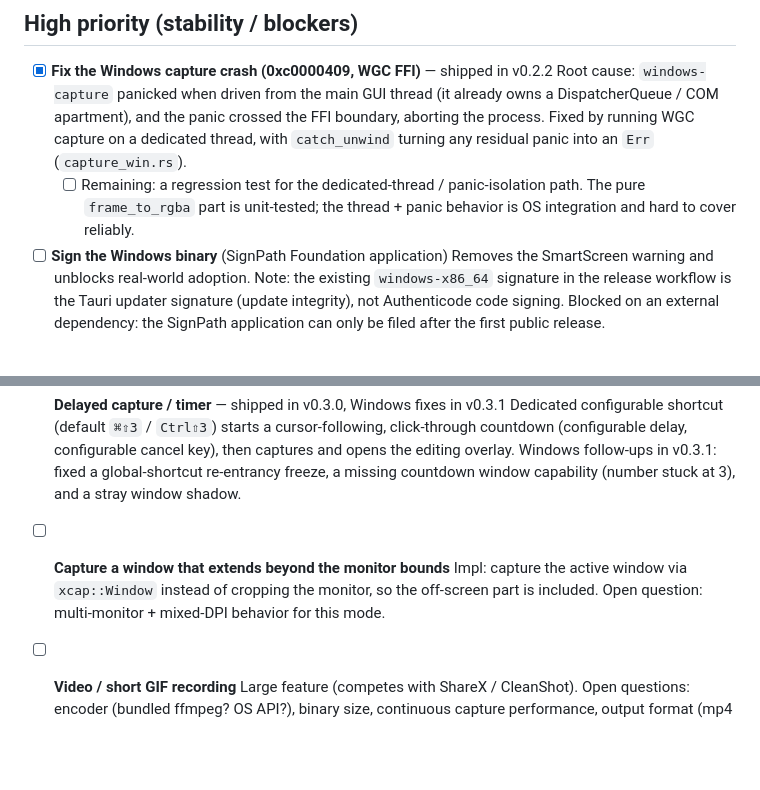
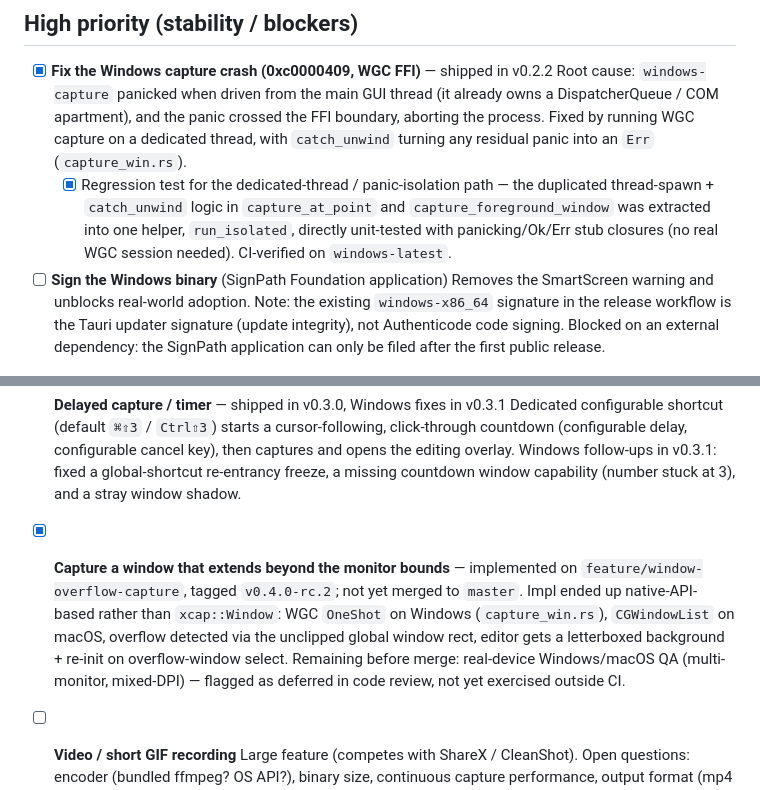
Before and after one commit to xVc323/ScreenShotPP, a Markdown page: TODO.md, 2 parts joined by grey strips. Rendered like a GitHub page; blank space fills up the shorter version.

Commit message:
docs(todo): mark WGC panic-isolation test and window-overflow capture done
The regression test for the dedicated-thread/panic-isolation path is
implemented (run_isolated helper + tests, CI-verified on windows-latest).
Window-overflow capture is implemented on this branch (v0.4.0-rc.2);
noting it's pending merge and real-device multi-monitor/mixed-DPI QA.

Co-Authored-By: Claude Sonnet 5 <noreply@anthropic.com>

```diff
--- a/TODO.md
+++ b/TODO.md
@@ -10,9 +10,11 @@ Sorted by priority / effort. Each item keeps its open technical question where o
       FFI boundary, aborting the process. Fixed by running WGC capture on a dedicated
       thread, with `catch_unwind` turning any residual panic into an `Err`
       (`capture_win.rs`).
-  - [ ] Remaining: a regression test for the dedicated-thread / panic-isolation
-        path. The pure `frame_to_rgba` part is unit-tested; the thread + panic
-        behavior is OS integration and hard to cover reliably.
+  - [x] Regression test for the dedicated-thread / panic-isolation path — the
+        duplicated thread-spawn + `catch_unwind` logic in `capture_at_point` and
+        `capture_foreground_window` was extracted into one helper, `run_isolated`,
+        directly unit-tested with panicking/Ok/Err stub closures (no real WGC
+        session needed). CI-verified on `windows-latest`.
 - [ ] **Sign the Windows binary** (SignPath Foundation application)
       Removes the SmartScreen warning and unblocks real-world adoption.
       Note: the existing `windows-x86_64` signature in the release workflow is the
@@ -29,10 +31,15 @@ Sorted by priority / effort. Each item keeps its open technical question where o
       in v0.3.1: fixed a global-shortcut re-entrancy freeze, a missing countdown
       window capability (number stuck at 3), and a stray window shadow.
 
-- [ ] **Capture a window that extends beyond the monitor bounds**
-      Impl: capture the active window via `xcap::Window` instead of cropping the
-      monitor, so the off-screen part is included.
-      Open question: multi-monitor + mixed-DPI behavior for this mode.
+- [x] **Capture a window that extends beyond the monitor bounds** — implemented on
+      `feature/window-overflow-capture`, tagged `v0.4.0-rc.2`; not yet merged to
+      `master`.
+      Impl ended up native-API-based rather than `xcap::Window`: WGC `OneShot` on
+      Windows (`capture_win.rs`), `CGWindowList` on macOS, overflow detected via the
+      unclipped global window rect, editor gets a letterboxed background + re-init
+      on overflow-window select.
+      Remaining before merge: real-device Windows/macOS QA (multi-monitor,
+      mixed-DPI) — flagged as deferred in code review, not yet exercised outside CI.
 
 - [ ] **Video / short GIF recording**
       Large feature (competes with ShareX / CleanShot).
```
